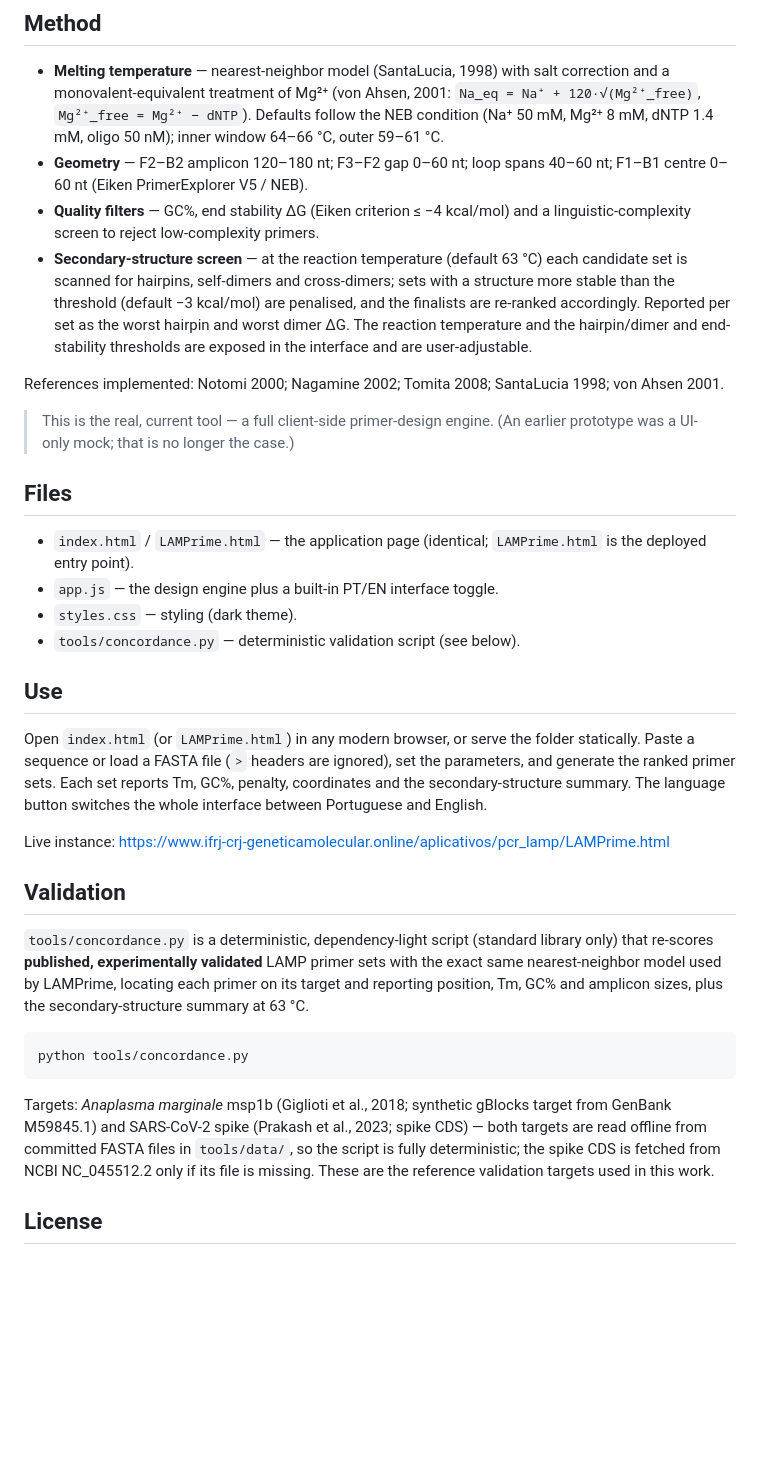
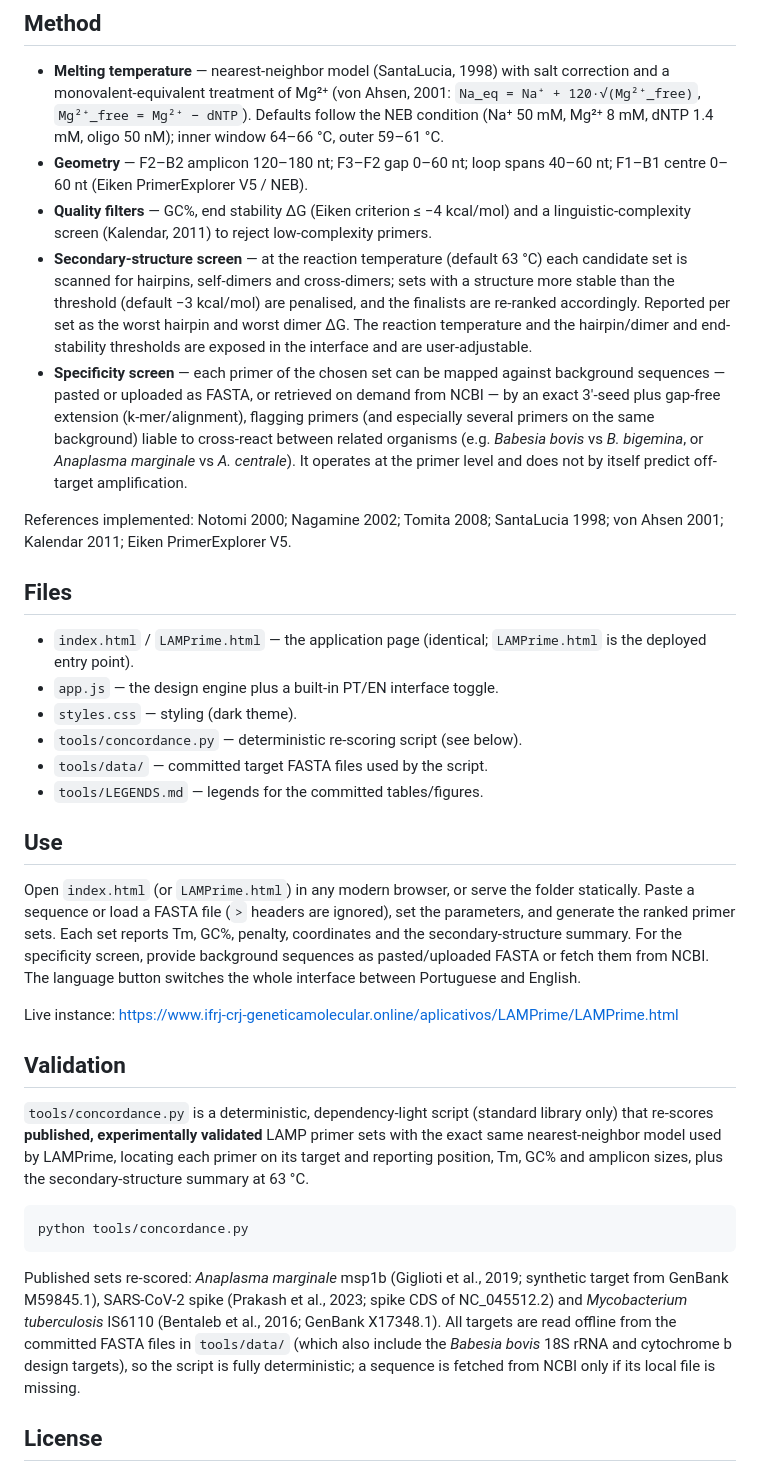
Before and after one commit to luizdione/LAMPrime, a Markdown page: README.md, the part around the change. GitHub-like rendering; blank space fills up the shorter version.

Commit message:
README: documenta a triagem de especificidade (FASTA/NCBI), atualiza a URL publica do app e os alvos de validacao (inclui IS6110 de M. tuberculosis)

````diff
--- a/README.md
+++ b/README.md
@@ -20,7 +20,7 @@ and **BIP = B1c–B2**, and loop primers **LF/LB**.
 - **Geometry** — F2–B2 amplicon 120–180 nt; F3–F2 gap 0–60 nt; loop spans
   40–60 nt; F1–B1 centre 0–60 nt (Eiken PrimerExplorer V5 / NEB).
 - **Quality filters** — GC%, end stability ΔG (Eiken criterion ≤ −4 kcal/mol) and
-  a linguistic-complexity screen to reject low-complexity primers.
+  a linguistic-complexity screen (Kalendar, 2011) to reject low-complexity primers.
 - **Secondary-structure screen** — at the reaction temperature (default 63 °C)
   each candidate set is scanned for hairpins, self-dimers and cross-dimers; sets
   with a structure more stable than the threshold (default −3 kcal/mol) are
@@ -28,12 +28,16 @@ and **BIP = B1c–B2**, and loop primers **LF/LB**.
   worst hairpin and worst dimer ΔG. The reaction temperature and the
   hairpin/dimer and end-stability thresholds are exposed in the interface and are
   user-adjustable.
+- **Specificity screen** — each primer of the chosen set can be mapped against
+  background sequences — pasted or uploaded as FASTA, or retrieved on demand from
+  NCBI — by an exact 3′-seed plus gap-free extension (k-mer/alignment), flagging
+  primers (and especially several primers on the same background) liable to
+  cross-react between related organisms (e.g. *Babesia bovis* vs *B. bigemina*, or
+  *Anaplasma marginale* vs *A. centrale*). It operates at the primer level and does
+  not by itself predict off-target amplification.
 
 References implemented: Notomi 2000; Nagamine 2002; Tomita 2008; SantaLucia 1998;
-von Ahsen 2001.
-
-> This is the real, current tool — a full client-side primer-design engine. (An
-> earlier prototype was a UI-only mock; that is no longer the case.)
+von Ahsen 2001; Kalendar 2011; Eiken PrimerExplorer V5.
 
 ## Files
 
@@ -41,17 +45,21 @@ von Ahsen 2001.
   is the deployed entry point).
 - `app.js` — the design engine plus a built-in PT/EN interface toggle.
 - `styles.css` — styling (dark theme).
-- `tools/concordance.py` — deterministic validation script (see below).
+- `tools/concordance.py` — deterministic re-scoring script (see below).
+- `tools/data/` — committed target FASTA files used by the script.
+- `tools/LEGENDS.md` — legends for the committed tables/figures.
 
 ## Use
 
 Open `index.html` (or `LAMPrime.html`) in any modern browser, or serve the folder
 statically. Paste a sequence or load a FASTA file (`>` headers are ignored), set
 the parameters, and generate the ranked primer sets. Each set reports Tm, GC%,
-penalty, coordinates and the secondary-structure summary. The language button
-switches the whole interface between Portuguese and English.
+penalty, coordinates and the secondary-structure summary. For the specificity
+screen, provide background sequences as pasted/uploaded FASTA or fetch them from
+NCBI. The language button switches the whole interface between Portuguese and
+English.
 
-Live instance: https://www.ifrj-crj-geneticamolecular.online/aplicativos/pcr_lamp/LAMPrime.html
+Live instance: https://www.ifrj-crj-geneticamolecular.online/aplicativos/LAMPrime/LAMPrime.html
 
 ## Validation
 
@@ -65,10 +73,13 @@ secondary-structure summary at 63 °C.
 python tools/concordance.py
 ```
 
-Targets: *Anaplasma marginale* msp1b (Giglioti et al., 2018; synthetic gBlocks
-target from GenBank M59845.1) and SARS-CoV-2 spike (Prakash et al., 2023; spike
-CDS) — both targets are read offline from committed FASTA files in `tools/data/`, so the script is fully deterministic; the spike CDS is fetched from NCBI NC_045512.2 only if its file is missing. These are the reference
-validation targets used in this work.
+Published sets re-scored: *Anaplasma marginale* msp1b (Giglioti et al., 2019;
+synthetic target from GenBank M59845.1), SARS-CoV-2 spike (Prakash et al., 2023;
+spike CDS of NC_045512.2) and *Mycobacterium tuberculosis* IS6110 (Bentaleb et al.,
+2016; GenBank X17348.1). All targets are read offline from the committed FASTA
+files in `tools/data/` (which also include the *Babesia bovis* 18S rRNA and
+cytochrome b design targets), so the script is fully deterministic; a sequence is
+fetched from NCBI only if its local file is missing.
 
 ## License
 
````
